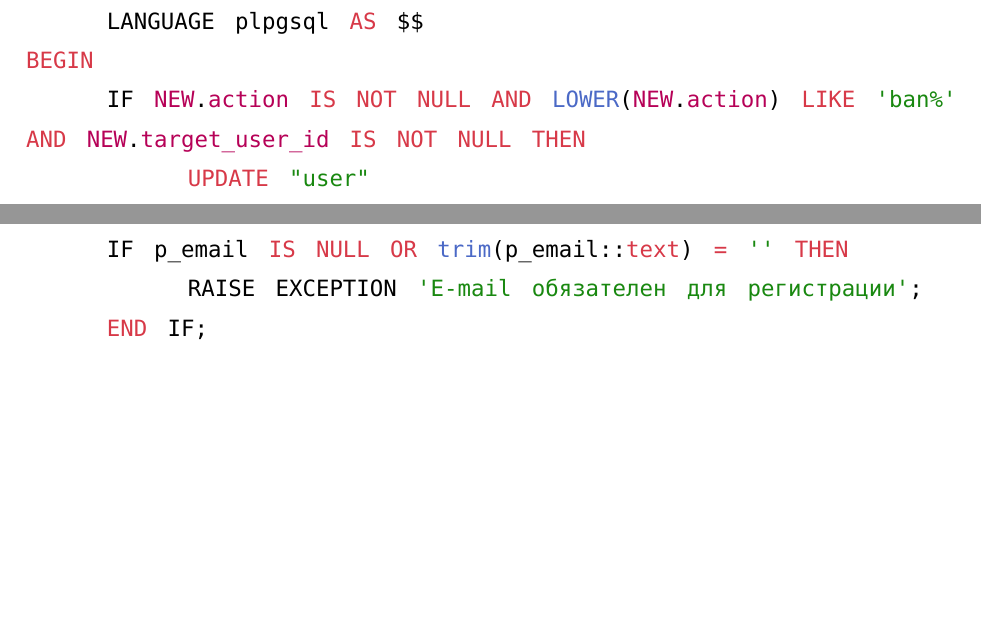
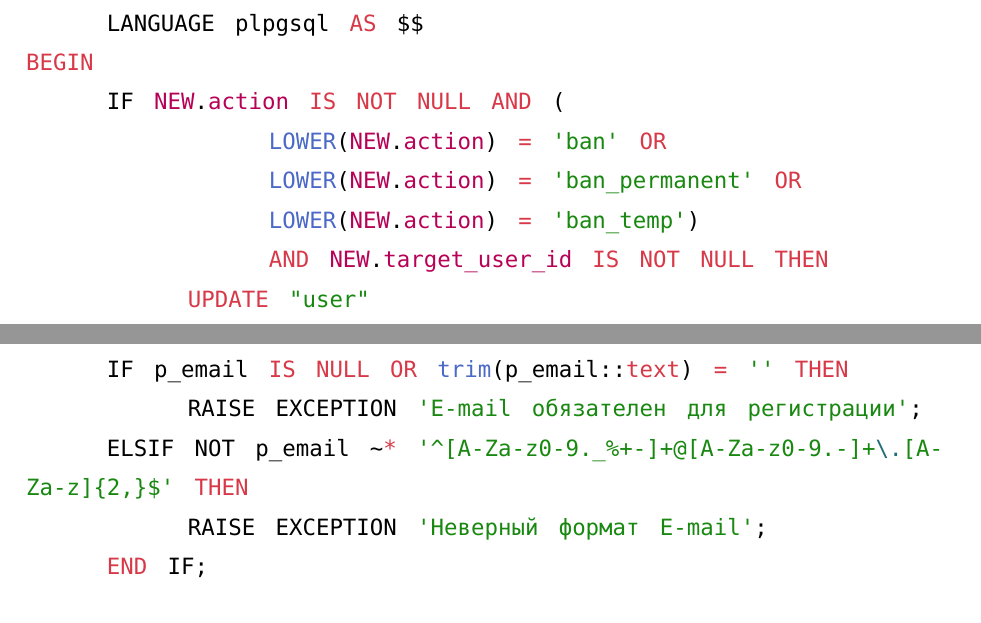
Before and after one commit to hipeoplea/Fixly, a Typst document (raw_report/meta.typ, which reads raw_report/second-part.typ): two parts of pages 24 and 43 of 52, joined at a grey line, cut so that both start at the same text, the shorter picture padded with empty space. Compiled offline with Typst 0.15; a missing font is replaced by an installed copy or a similar font.

Commit message:
resolve 3 messege

```diff
--- a/raw_report/second-part.typ
+++ b/raw_report/second-part.typ
@@ -277,7 +277,11 @@ CREATE INDEX IF NOT EXISTS idx_notification_user_read ON notification(user_id, i
 CREATE OR REPLACE FUNCTION fn_moderation_action_apply() RETURNS trigger
     LANGUAGE plpgsql AS $$
 BEGIN
-    IF NEW.action IS NOT NULL AND LOWER(NEW.action) LIKE 'ban%' AND NEW.target_user_id IS NOT NULL THEN
+    IF NEW.action IS NOT NULL AND (
+            LOWER(NEW.action) = 'ban' OR
+            LOWER(NEW.action) = 'ban_permanent' OR
+            LOWER(NEW.action) = 'ban_temp')
+            AND NEW.target_user_id IS NOT NULL THEN
         UPDATE "user"
         SET status = 'banned',
             banned_at = now(),
@@ -776,6 +780,8 @@ DECLARE
 BEGIN
     IF p_email IS NULL OR trim(p_email::text) = '' THEN
         RAISE EXCEPTION 'E-mail обязателен для регистрации';
+    ELSIF NOT p_email ~* '^[A-Za-z0-9._%+-]+@[A-Za-z0-9.-]+\.[A-Za-z]{2,}$' THEN
+        RAISE EXCEPTION 'Неверный формат E-mail';
     END IF;
 
     IF p_phone IS NOT NULL AND p_phone !~ '^\d{10,12}$' THEN
```
Also changed, not shown: raw_report/images/fixly_er_inline (2).png (added), raw_report/second-part.typ (2 more changed lines).
